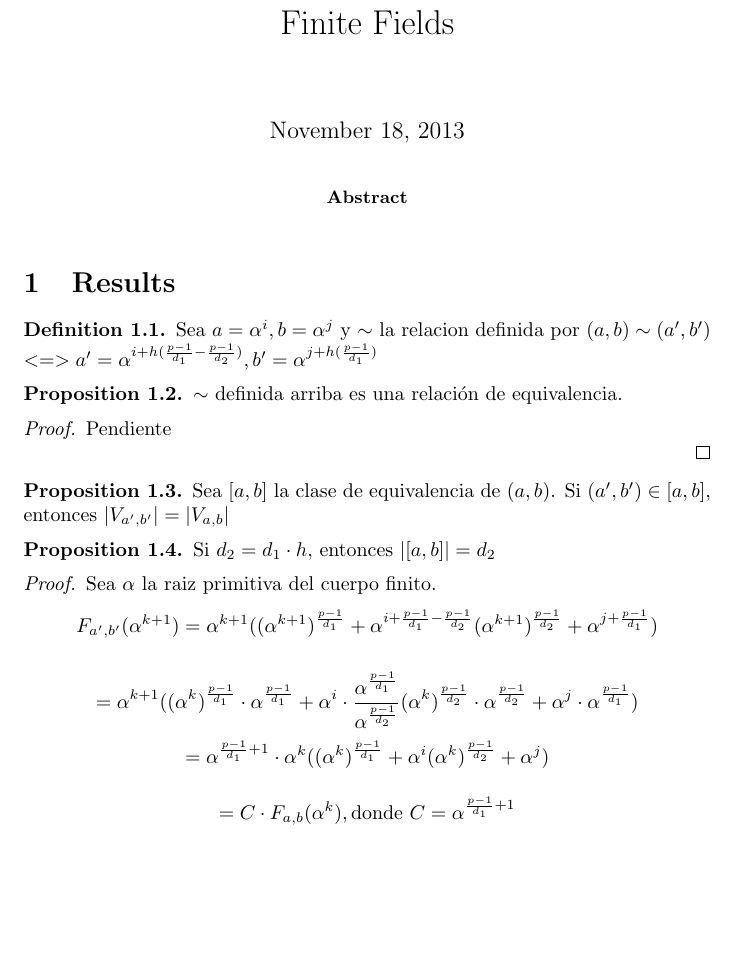
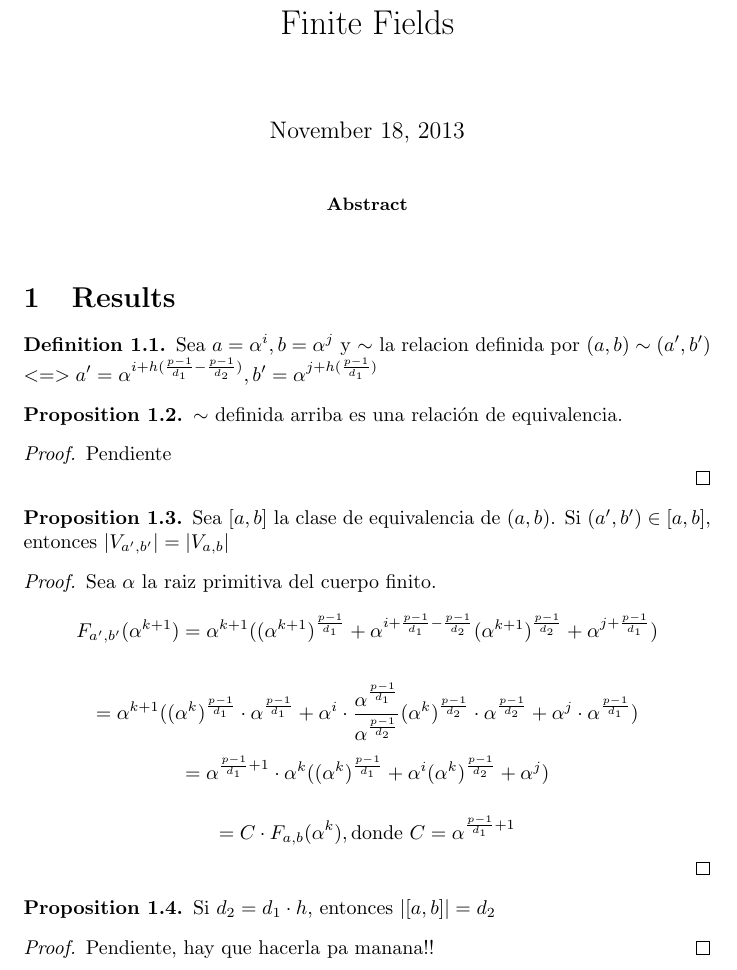
Before and after one commit to chrisrodz/PP-Research, a LaTeX paper (New/new.tex): part of the page before the commit and part of page 1 of 2 after it, cut so that both start at the same text, the shorter picture padded with empty space. Compiled offline with pdfLaTeX.

Commit message:
Movi la prueba a la prop que era. Falta la otra

```diff
--- a/New/new.tex
+++ b/New/new.tex
@@ -115,12 +115,6 @@
 
 \end{prop}
 
-\begin{prop}
-
-  Si $d_2 = d_1 \cdot h$, entonces $|[a, b]| = d_2$
-
-\end{prop}
-
 \begin{proof}
 
   Sea $\alpha$ la raiz primitiva del cuerpo finito. $$F_{a', b'}(\alpha^{k+1}) = \alpha^{k+1}((\alpha^{k+1})^{\frac{p-1}{d_1}} + \alpha^{i + \frac{p-1}{d_1} - \frac{p-1}{d_2}}(\alpha^{k+1})^{\frac{p-1}{d_2}} + \alpha^{j + \frac{p-1}{d_1}})$$
@@ -132,6 +126,16 @@
   $$= C \cdot F_{a,b}(\alpha^k), \mbox{donde } C = \alpha^{\frac{p-1}{d_1} + 1}$$
 
 
+\end{proof}
+
+\begin{prop}
+
+  Si $d_2 = d_1 \cdot h$, entonces $|[a, b]| = d_2$
+
+\end{prop}
+
+\begin{proof}
+  Pendiente, hay que hacerla pa manana!!
 \end{proof}
 
 \begin{prop}
```
Also changed, not shown: New/new.pdf.
